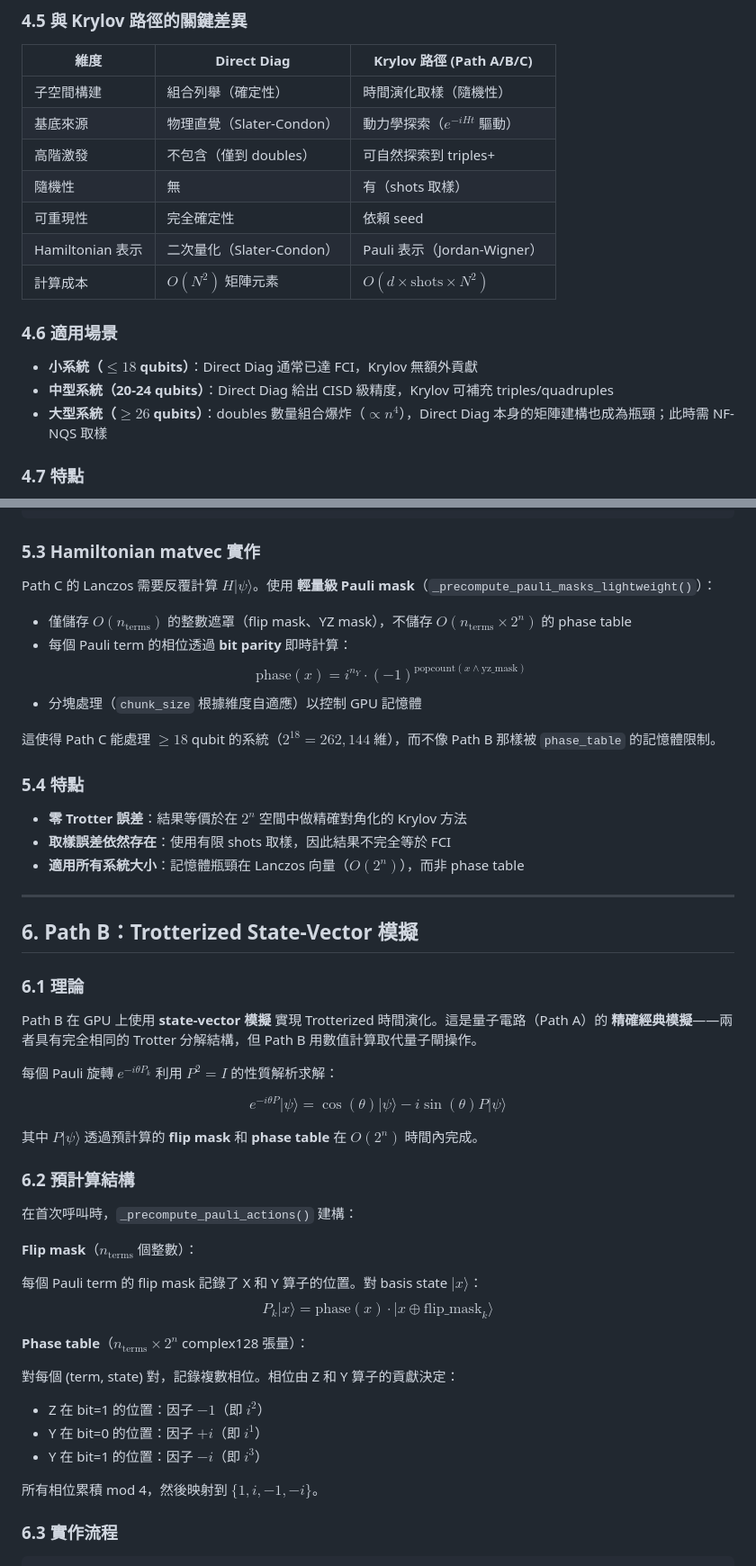
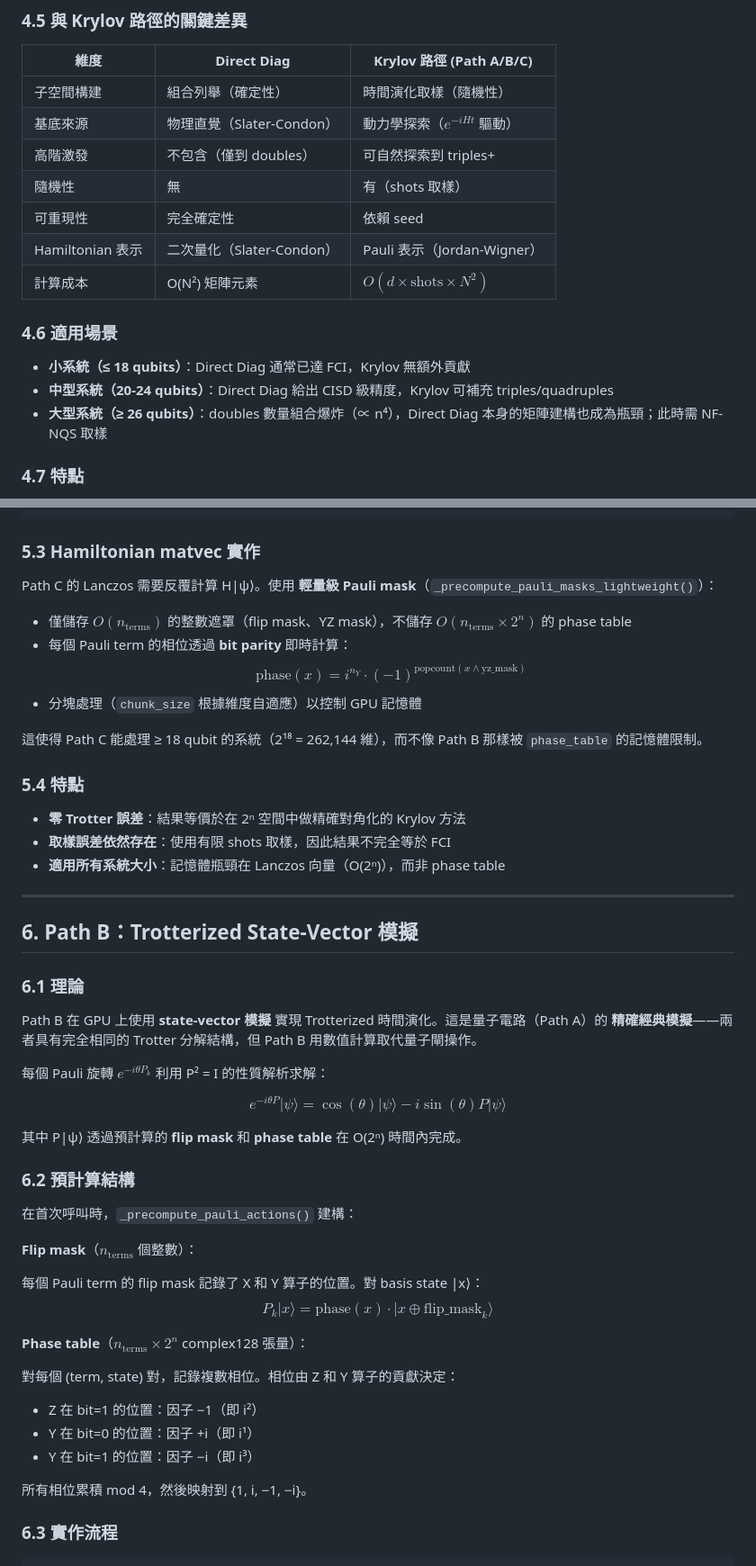
Before and after one commit to George930502/Flow-Guided-Krylov, a Markdown page: docs/three_path_skqd.md, 2 parts joined by grey strips. Shown at 90% size. GitHub-like rendering.

```diff
--- a/docs/three_path_skqd.md
+++ b/docs/three_path_skqd.md
@@ -285,18 +285,18 @@ $$n_{\text{doubles}} = \binom{n_{\alpha}^{\text{occ}}}{1}\binom{n_{\alpha}^{\tex
 | 維度 | Direct Diag | Krylov 路徑 (Path A/B/C) |
 |------|-------------|--------------------------|
 | 子空間構建 | 組合列舉（確定性） | 時間演化取樣（隨機性） |
-| 基底來源 | 物理直覺（Slater-Condon） | 動力學探索（$e^{-iHt}$ 驅動） |
+| 基底來源 | 物理直覺（Slater-Condon） | 動力學探索（$`e^{-iHt}`$ 驅動） |
 | 高階激發 | 不包含（僅到 doubles） | 可自然探索到 triples+ |
 | 隨機性 | 無 | 有（shots 取樣） |
 | 可重現性 | 完全確定性 | 依賴 seed |
 | Hamiltonian 表示 | 二次量化（Slater-Condon） | Pauli 表示（Jordan-Wigner） |
-| 計算成本 | $O(N^2)$ 矩陣元素 | $O(d \times \text{shots} \times N^2)$ |
+| 計算成本 | O(N²) 矩陣元素 | $`O(d \times \text{shots} \times N^2)`$ |
 
 ### 4.6 適用場景
 
-- **小系統（$\leq 18$ qubits）**：Direct Diag 通常已達 FCI，Krylov 無額外貢獻
+- **小系統（≤ 18 qubits）**：Direct Diag 通常已達 FCI，Krylov 無額外貢獻
 - **中型系統（20-24 qubits）**：Direct Diag 給出 CISD 級精度，Krylov 可補充 triples/quadruples
-- **大型系統（$\geq 26$ qubits）**：doubles 數量組合爆炸（$\propto n^4$），Direct Diag 本身的矩陣建構也成為瓶頸；此時需 NF-NQS 取樣
+- **大型系統（≥ 26 qubits）**：doubles 數量組合爆炸（∝ n⁴），Direct Diag 本身的矩陣建構也成為瓶頸；此時需 NF-NQS 取樣
 
 ### 4.7 特點
 
@@ -347,20 +347,20 @@ Lanczos 演算法將矩陣指數投影到一個小的 Krylov 子空間上：
 
 ### 5.3 Hamiltonian matvec 實作
 
-Path C 的 Lanczos 需要反覆計算 $H\lvert \psi\rangle$。使用 **輕量級 Pauli mask**（`_precompute_pauli_masks_lightweight()`）：
+Path C 的 Lanczos 需要反覆計算 H|ψ⟩。使用 **輕量級 Pauli mask**（`_precompute_pauli_masks_lightweight()`）：
 
 - 僅儲存 $`O(n_{\text{terms}})`$ 的整數遮罩（flip mask、YZ mask），不儲存 $`O(n_{\text{terms}} \times 2^n)`$ 的 phase table
 - 每個 Pauli term 的相位透過 **bit parity** 即時計算：
   $$\text{phase}(x) = i^{n_Y} \cdot (-1)^{\text{popcount}(x \wedge \text{yz\_mask})}$$
 - 分塊處理（`chunk_size` 根據維度自適應）以控制 GPU 記憶體
 
-這使得 Path C 能處理 $\geq 18$ qubit 的系統（$2^{18} = 262{,}144$ 維），而不像 Path B 那樣被 `phase_table` 的記憶體限制。
+這使得 Path C 能處理 ≥ 18 qubit 的系統（2¹⁸ = 262,144 維），而不像 Path B 那樣被 `phase_table` 的記憶體限制。
 
 ### 5.4 特點
 
-- **零 Trotter 誤差**：結果等價於在 $2^n$ 空間中做精確對角化的 Krylov 方法
+- **零 Trotter 誤差**：結果等價於在 2ⁿ 空間中做精確對角化的 Krylov 方法
 - **取樣誤差依然存在**：使用有限 shots 取樣，因此結果不完全等於 FCI
-- **適用所有系統大小**：記憶體瓶頸在 Lanczos 向量（$O(2^n)$），而非 phase table
+- **適用所有系統大小**：記憶體瓶頸在 Lanczos 向量（O(2ⁿ)），而非 phase table
 
 ---
 
@@ -370,11 +370,11 @@ Path C 的 Lanczos 需要反覆計算 $H\lvert \psi\rangle$。使用 **輕量級
 
 Path B 在 GPU 上使用 **state-vector 模擬** 實現 Trotterized 時間演化。這是量子電路（Path A）的 **精確經典模擬**——兩者具有完全相同的 Trotter 分解結構，但 Path B 用數值計算取代量子閘操作。
 
-每個 Pauli 旋轉 $`e^{-i\theta P_k}`$ 利用 $P^2 = I$ 的性質解析求解：
+每個 Pauli 旋轉 $`e^{-i\theta P_k}`$ 利用 P² = I 的性質解析求解：
 
 $$e^{-i\theta P}\lvert \psi\rangle = \cos(\theta)\lvert \psi\rangle - i\sin(\theta) P\lvert \psi\rangle$$
 
-其中 $P\lvert \psi\rangle$ 透過預計算的 **flip mask** 和 **phase table** 在 $O(2^n)$ 時間內完成。
+其中 P|ψ⟩ 透過預計算的 **flip mask** 和 **phase table** 在 O(2ⁿ) 時間內完成。
 
 ### 6.2 預計算結構
 
@@ -382,17 +382,17 @@ $$e^{-i\theta P}\lvert \psi\rangle = \cos(\theta)\lvert \psi\rangle - i\sin(\the
 
 **Flip mask**（$`n_{\text{terms}}`$ 個整數）：
 
-每個 Pauli term 的 flip mask 記錄了 X 和 Y 算子的位置。對 basis state $\lvert x\rangle$：
+每個 Pauli term 的 flip mask 記錄了 X 和 Y 算子的位置。對 basis state |x⟩：
 $$P_k\lvert x\rangle = \text{phase}(x) \cdot \lvert x \oplus \text{flip\_mask}_k\rangle$$
 
 **Phase table**（$`n_{\text{terms}} \times 2^n`$ complex128 張量）：
 
 對每個 (term, state) 對，記錄複數相位。相位由 Z 和 Y 算子的貢獻決定：
-- Z 在 bit=1 的位置：因子 $-1$（即 $i^2$）
-- Y 在 bit=0 的位置：因子 $+i$（即 $i^1$）
-- Y 在 bit=1 的位置：因子 $-i$（即 $i^3$）
+- Z 在 bit=1 的位置：因子 −1（即 i²）
+- Y 在 bit=0 的位置：因子 +i（即 i¹）
+- Y 在 bit=1 的位置：因子 −i（即 i³）
 
-所有相位累積 mod 4，然後映射到 $\{1, i, -1, -i\}$。
+所有相位累積 mod 4，然後映射到 {1, i, −1, −i}。
 
 ### 6.3 實作流程
 
```
Also changed, not shown: other parts of docs/three_path_skqd.md (+23 -23 lines).
